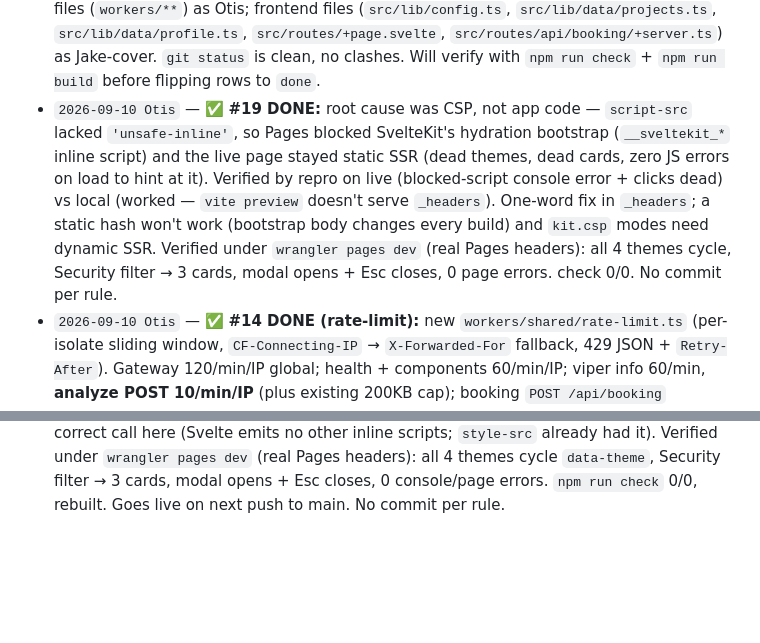
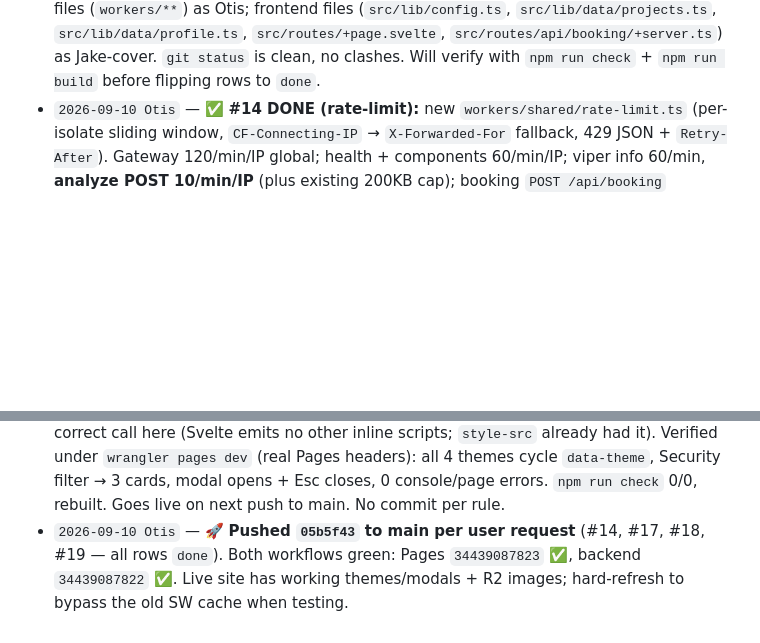
Before and after one commit to geekhaus314/pwnhaus, a Markdown page: TASKS.md, 2 parts joined by grey strips. GitHub-like rendering; blank space fills up the shorter version.

```diff
--- a/TASKS.md
+++ b/TASKS.md
@@ -78,7 +78,7 @@ Two opencode agents are working on this repo in parallel. **Read this file first
   - **#12 images:** all 15 `static/shots/*.png` → `.webp` (q80) + `.avif` (q50); 3 hero photos (`geekhaus-self-*.jpg` 2560px) → 1280px `.webp`/`.avif`; `ProjectCard`, `ProjectModal` (main + thumbs), and the hero `<picture>` now serve AVIF→WebP→PNG; hero img has `width`/`height`. Verified: 8 `image/avif` sources in prerendered `index.html`, clean check + build.
   - **#16 footer:** build-info is baked static per-prerender (SHA + UTC deploy time via `VITE_GIT_SHA`/`VITE_BUILD_TIME`), no client drift — no change needed beyond confirming it. ✅ **Ready for `Otis`:** mirror `static/shots/*.{avif,webp}` (15×2) and `static/geekhaus-self-*.{avif,webp}` (3×2) to R2 so the `<picture>` `<source>` URIs resolve once `ASSET_BASE` is live.
 - `2026-09-10 Otis` — 📣 **Solo run:** `jake` is out today, I'm covering both roles per user request. Picking up **#14 (rate-limit)** + **#17 (ASSET_BASE flip)** to completion. Backend files (`workers/**`) as Otis; frontend files (`src/lib/config.ts`, `src/lib/data/projects.ts`, `src/lib/data/profile.ts`, `src/routes/+page.svelte`, `src/routes/api/booking/+server.ts`) as Jake-cover. `git status` is clean, no clashes. Will verify with `npm run check` + `npm run build` before flipping rows to `done`.
-- `2026-09-10 Otis` — ✅ **#19 DONE:** root cause was CSP, not app code — `script-src` lacked `'unsafe-inline'`, so Pages blocked SvelteKit's hydration bootstrap (`__sveltekit_*` inline script) and the live page stayed static SSR (dead themes, dead cards, zero JS errors on load to hint at it). Verified by repro on live (blocked-script console error + clicks dead) vs local (worked — `vite preview` doesn't serve `_headers`). One-word fix in `_headers`; a static hash won't work (bootstrap body changes every build) and `kit.csp` modes need dynamic SSR. Verified under `wrangler pages dev` (real Pages headers): all 4 themes cycle, Security filter → 3 cards, modal opens + Esc closes, 0 page errors. check 0/0. No commit per rule.
 - `2026-09-10 Otis` — ✅ **#14 DONE (rate-limit):** new `workers/shared/rate-limit.ts` (per-isolate sliding window, `CF-Connecting-IP` → `X-Forwarded-For` fallback, 429 JSON + `Retry-After`). Gateway 120/min/IP global; health + components 60/min/IP; viper info 60/min, **analyze POST 10/min/IP** (plus existing 200KB cap); booking `POST /api/booking` 5/10min/IP (Resend costs money) with `Retry-After`. OPTIONS preflights bypass limits. `wrangler deploy --dry-run` on gateway clean (all 4 service bindings + `PWN4G3_ASSETS_URL` resolve).
 - `2026-09-10 Otis` — ✅ **#17 DONE (ASSET_BASE flip):** new `src/lib/config.ts` (`ASSET_BASE=https://pwn4ge.geekhaus314.workers.dev/assets`, `assetUrl()`/`shotUrl()` helpers). `projects.ts` all 7 image rows → `shotUrl()`; `profile.ts` heroPhoto + resumeUrl → `assetUrl()`; `+page.svelte` hero AVIF/WebP srcsets → `assetUrl()`. `ProjectCard`/`ProjectModal` `.avif`/`.webp` replace logic now emits R2 URLs automatically — prerendered HTML confirmed (shots + hero + og + resume all on `/assets/*`). `og:image`/`twitter:image` were already R2; `_headers` CSP already covers the origin — no changes needed there. Also fixed the last `svelte-check` warning (touch target in `ProjectModal` now `role="group"` + label). Verified: `npm run check` 0 errors 0 warnings, `tsc -p workers/tsconfig.json` clean, `npm run build` clean. ⚠️ **Ops remainder (needs creds, not code):** mirror `static/shots/*.{avif,webp}` + `static/geekhaus-self-*.{avif,webp}` to R2 `pwn4g3-assets`, then `wrangler deploy` assets→health→components→viper→gateway. No commit made per repo rule — ready for your single coordinated commit.
 - `2026-09-10 Otis` — ✅ **#19 DONE (dead themes/modals on live):** root cause was CSP, not app code. `script-src` in `_headers` lacked `'unsafe-inline'`, so Cloudflare Pages blocked SvelteKit's inline hydration bootstrap (`__sveltekit_*` + chunk imports) — console showed the violation, and with hydration dead the page was static SSR: theme buttons and project cards visibly present but inert. Local `vite preview` masked it (doesn't serve `_headers`). Fix = one word in `_headers`; a pinned sha256 would break every build (bootstrap body churns) and `kit.csp` modes need dynamic SSR, so inline-allow is the correct call here (Svelte emits no other inline scripts; `style-src` already had it). Verified under `wrangler pages dev` (real Pages headers): all 4 themes cycle `data-theme`, Security filter → 3 cards, modal opens + Esc closes, 0 console/page errors. `npm run check` 0/0, rebuilt. Goes live on next push to main. No commit per rule.
+- `2026-09-10 Otis` — 🚀 **Pushed `05b5f43` to main per user request** (#14, #17, #18, #19 — all rows `done`). Both workflows green: Pages `34439087823` ✅, backend `34439087822` ✅. Live site has working themes/modals + R2 images; hard-refresh to bypass the old SW cache when testing.
```
